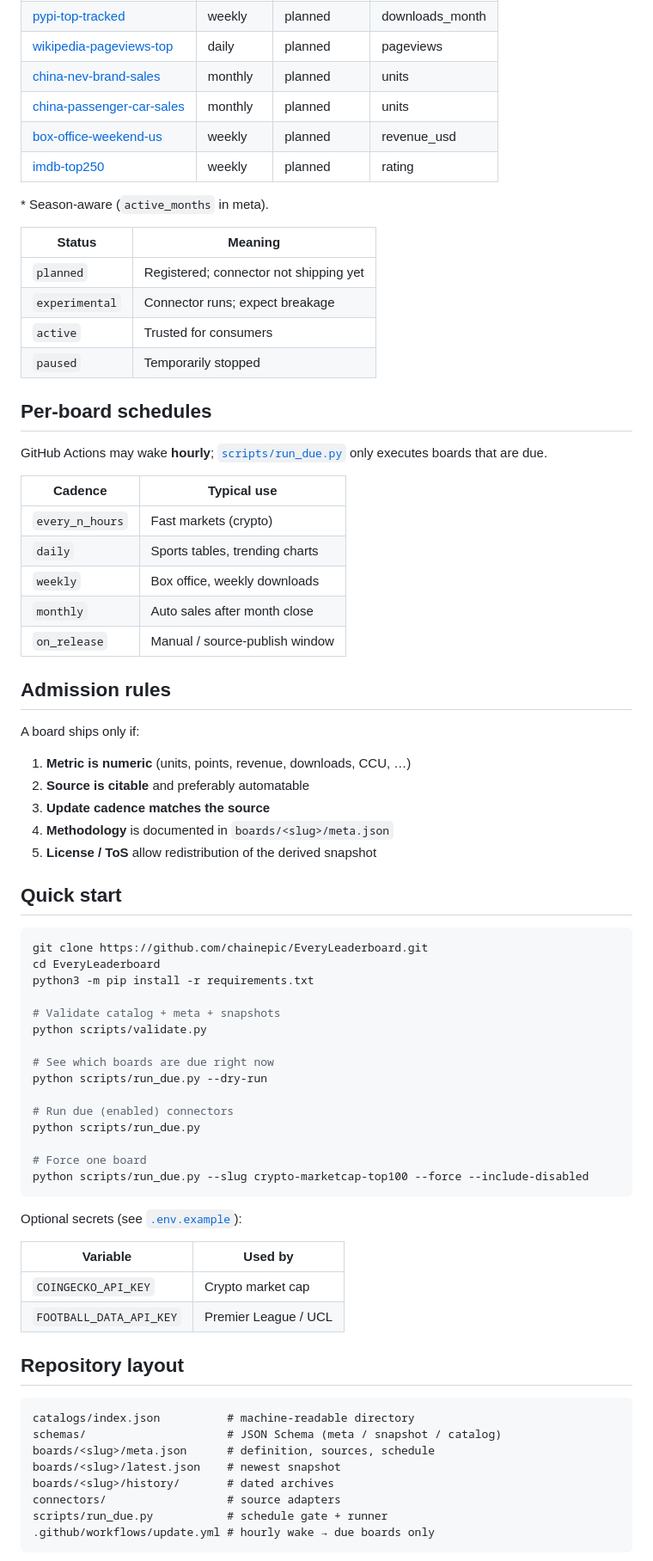
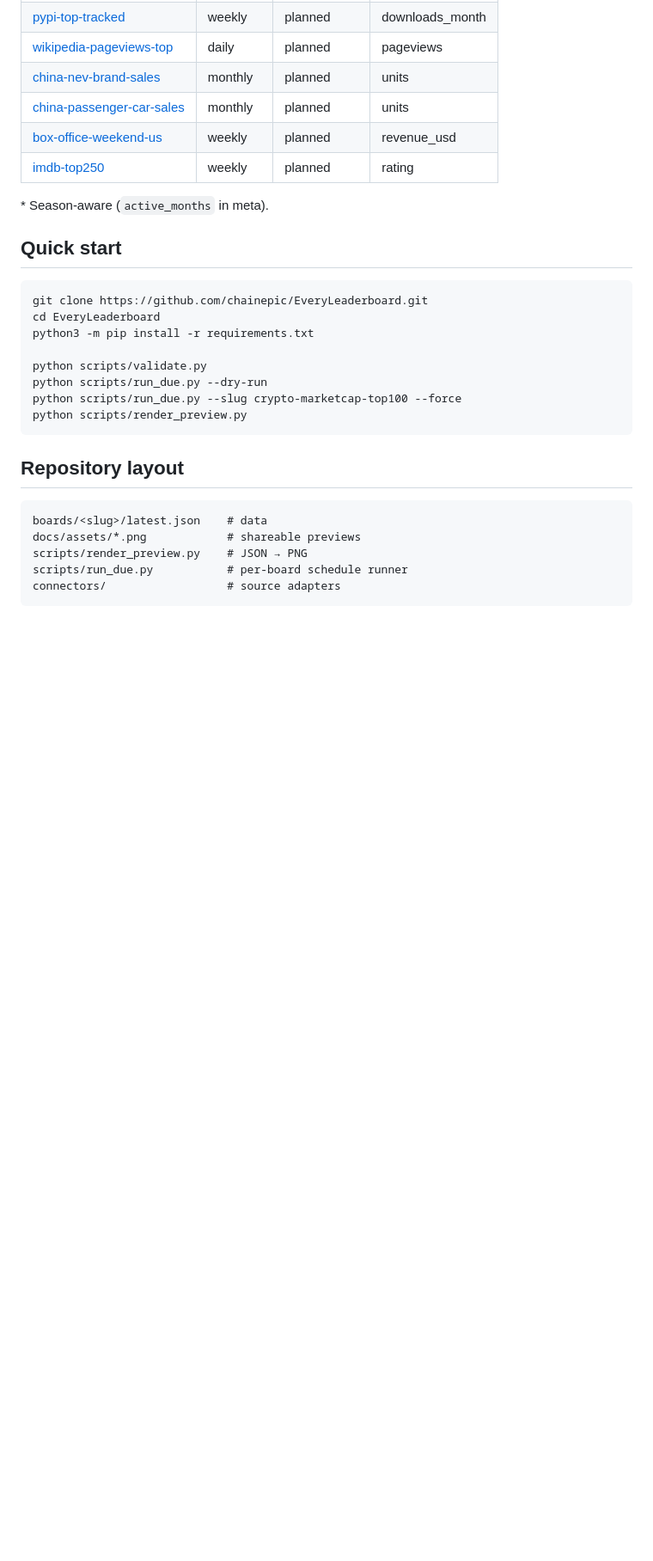
Before and after one commit to chainepic/EveryLeaderboard, a Markdown page: README.md, the part around one of its changes. Shown at 86% size. GitHub-like rendering; blank space fills up the shorter version.

````diff
--- a/README.md
+++ b/README.md
@@ -107,35 +96,6 @@ https://cdn.jsdelivr.net/gh/chainepic/EveryLeaderboard@main/boards/{slug}/latest
 
 \* Season-aware (`active_months` in meta).
 
-| Status | Meaning |
-| --- | --- |
-| `planned` | Registered; connector not shipping yet |
-| `experimental` | Connector runs; expect breakage |
-| `active` | Trusted for consumers |
-| `paused` | Temporarily stopped |
-
-## Per-board schedules
-
-GitHub Actions may wake **hourly**; [`scripts/run_due.py`](scripts/run_due.py) only executes boards that are due.
-
-| Cadence | Typical use |
-| --- | --- |
-| `every_n_hours` | Fast markets (crypto) |
-| `daily` | Sports tables, trending charts |
-| `weekly` | Box office, weekly downloads |
-| `monthly` | Auto sales after month close |
-| `on_release` | Manual / source-publish window |
-
-## Admission rules
-
-A board ships only if:
-
-1. **Metric is numeric** (units, points, revenue, downloads, CCU, …)
-2. **Source is citable** and preferably automatable
-3. **Update cadence matches the source**
-4. **Methodology** is documented in `boards/<slug>/meta.json`
-5. **License / ToS** allow redistribution of the derived snapshot
-
 ## Quick start
 
 ```bash
@@ -143,37 +103,20 @@ git clone https://github.com/chainepic/EveryLeaderboard.git
 cd EveryLeaderboard
 python3 -m pip install -r requirements.txt
 
-# Validate catalog + meta + snapshots
 python scripts/validate.py
-
-# See which boards are due right now
 python scripts/run_due.py --dry-run
-
-# Run due (enabled) connectors
-python scripts/run_due.py
-
-# Force one board
-python scripts/run_due.py --slug crypto-marketcap-top100 --force --include-disabled
+python scripts/run_due.py --slug crypto-marketcap-top100 --force
+python scripts/render_preview.py
 ```
-
-Optional secrets (see [`.env.example`](.env.example)):
-
-| Variable | Used by |
-| --- | --- |
-| `COINGECKO_API_KEY` | Crypto market cap |
-| `FOOTBALL_DATA_API_KEY` | Premier League / UCL |
 
 ## Repository layout
 
 ```text
-catalogs/index.json          # machine-readable directory
-schemas/                     # JSON Schema (meta / snapshot / catalog)
-boards/<slug>/meta.json      # definition, sources, schedule
-boards/<slug>/latest.json    # newest snapshot
-boards/<slug>/history/       # dated archives
+boards/<slug>/latest.json    # data
+docs/assets/*.png            # shareable previews
+scripts/render_preview.py    # JSON → PNG
+scripts/run_due.py           # per-board schedule runner
 connectors/                  # source adapters
-scripts/run_due.py           # schedule gate + runner
-.github/workflows/update.yml # hourly wake → due boards only
 ```
 
 ```mermaid
````
Also changed, not shown: other parts of README.md (+43 -61 lines), README.zh-CN.md (added, +145 -0 lines), docs/assets/banner.png (added), docs/assets/banner.zh-CN.png (added), docs/assets/preview-crypto-top10.png (added), docs/assets/preview-crypto-top10.zh-CN.png (added), 3 other files.
